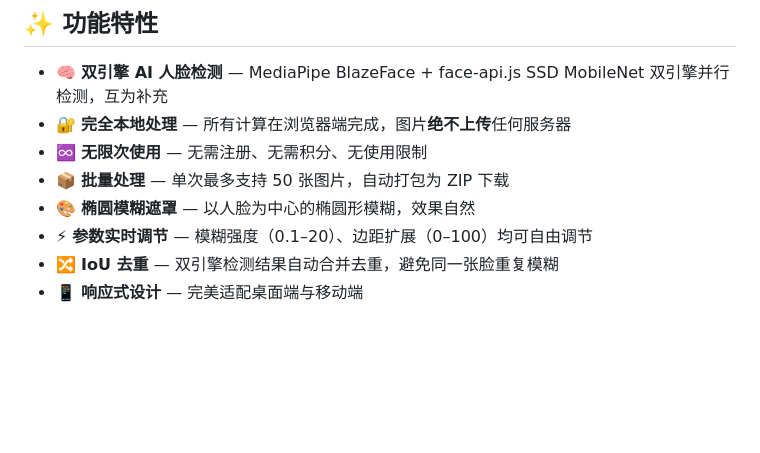
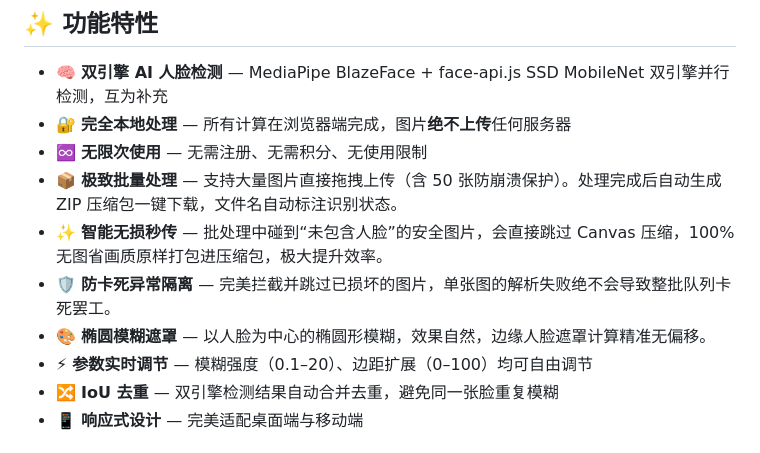
Before and after one commit to wmuj/renlianmohu, a Markdown page: README.md, the part around the change. Drawn GitHub-style; blank space fills up the shorter version.

Commit message:
docs: 更新项目特性，补充极速批处理、无损直出及异常防护等功能说明

```diff
--- a/README.md
+++ b/README.md
@@ -12,8 +12,10 @@
 - 🧠 **双引擎 AI 人脸检测** — MediaPipe BlazeFace + face-api.js SSD MobileNet 双引擎并行检测，互为补充
 - 🔐 **完全本地处理** — 所有计算在浏览器端完成，图片**绝不上传**任何服务器
 - ♾️ **无限次使用** — 无需注册、无需积分、无使用限制
-- 📦 **批量处理** — 单次最多支持 50 张图片，自动打包为 ZIP 下载
-- 🎨 **椭圆模糊遮罩** — 以人脸为中心的椭圆形模糊，效果自然
+- 📦 **极致批量处理** — 支持大量图片直接拖拽上传（含 50 张防崩溃保护）。处理完成后自动生成 ZIP 压缩包一键下载，文件名自动标注识别状态。
+- ✨ **智能无损秒传** — 批处理中碰到“未包含人脸”的安全图片，会直接跳过 Canvas 压缩，100% 无图省画质原样打包进压缩包，极大提升效率。
+- 🛡️ **防卡死异常隔离** — 完美拦截并跳过已损坏的图片，单张图的解析失败绝不会导致整批队列卡死罢工。
+- 🎨 **椭圆模糊遮罩** — 以人脸为中心的椭圆形模糊，效果自然，边缘人脸遮罩计算精准无偏移。
 - ⚡ **参数实时调节** — 模糊强度（0.1–20）、边距扩展（0–100）均可自由调节
 - 🔀 **IoU 去重** — 双引擎检测结果自动合并去重，避免同一张脸重复模糊
 - 📱 **响应式设计** — 完美适配桌面端与移动端
```
